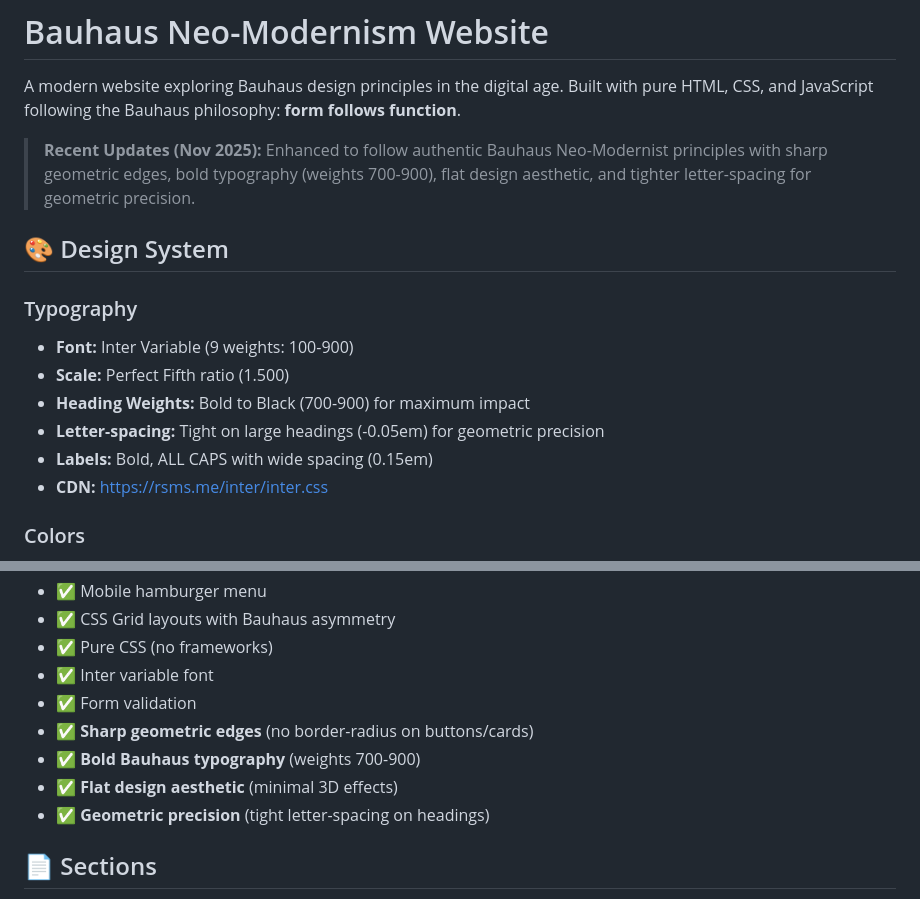
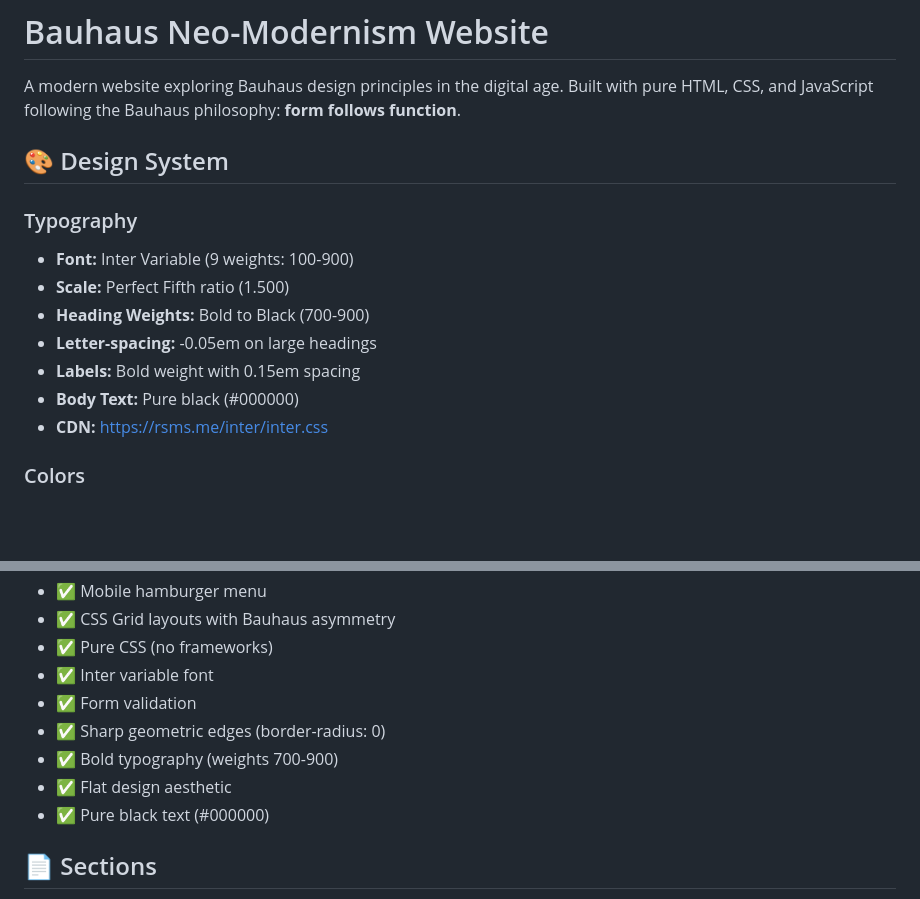
Before and after one commit to jam398/bauhausStyle, a Markdown page: bauhaus-website/README.md, 2 parts joined by grey strips. GitHub-like rendering; blank space fills up the shorter version.

Commit message:
docs: update README specifications
- Updated typography specs with current weights and spacing
- Added pure black text specification
- Refined features list formatting
- Removed temporal update notes

```diff
--- a/bauhaus-website/README.md
+++ b/bauhaus-website/README.md
@@ -1,17 +1,16 @@
 # Bauhaus Neo-Modernism Website
 
 A modern website exploring Bauhaus design principles in the digital age. Built with pure HTML, CSS, and JavaScript following the Bauhaus philosophy: **form follows function**.
-
-> **Recent Updates (Nov 2025):** Enhanced to follow authentic Bauhaus Neo-Modernist principles with sharp geometric edges, bold typography (weights 700-900), flat design aesthetic, and tighter letter-spacing for geometric precision.
 
 ## 🎨 Design System
 
 ### Typography
 - **Font:** Inter Variable (9 weights: 100-900)
 - **Scale:** Perfect Fifth ratio (1.500)
-- **Heading Weights:** Bold to Black (700-900) for maximum impact
-- **Letter-spacing:** Tight on large headings (-0.05em) for geometric precision
-- **Labels:** Bold, ALL CAPS with wide spacing (0.15em)
+- **Heading Weights:** Bold to Black (700-900)
+- **Letter-spacing:** -0.05em on large headings
+- **Labels:** Bold weight with 0.15em spacing
+- **Body Text:** Pure black (#000000)
 - **CDN:** https://rsms.me/inter/inter.css
 
 ### Colors
@@ -55,10 +54,10 @@ bauhaus-website/
 - ✅ Pure CSS (no frameworks)
 - ✅ Inter variable font
 - ✅ Form validation
-- ✅ **Sharp geometric edges** (no border-radius on buttons/cards)
-- ✅ **Bold Bauhaus typography** (weights 700-900)
-- ✅ **Flat design aesthetic** (minimal 3D effects)
-- ✅ **Geometric precision** (tight letter-spacing on headings)
+- ✅ Sharp geometric edges (border-radius: 0)
+- ✅ Bold typography (weights 700-900)
+- ✅ Flat design aesthetic
+- ✅ Pure black text (#000000)
 
 ## 📄 Sections
 
```
Also changed, not shown: README.md (+3 -3 lines).
